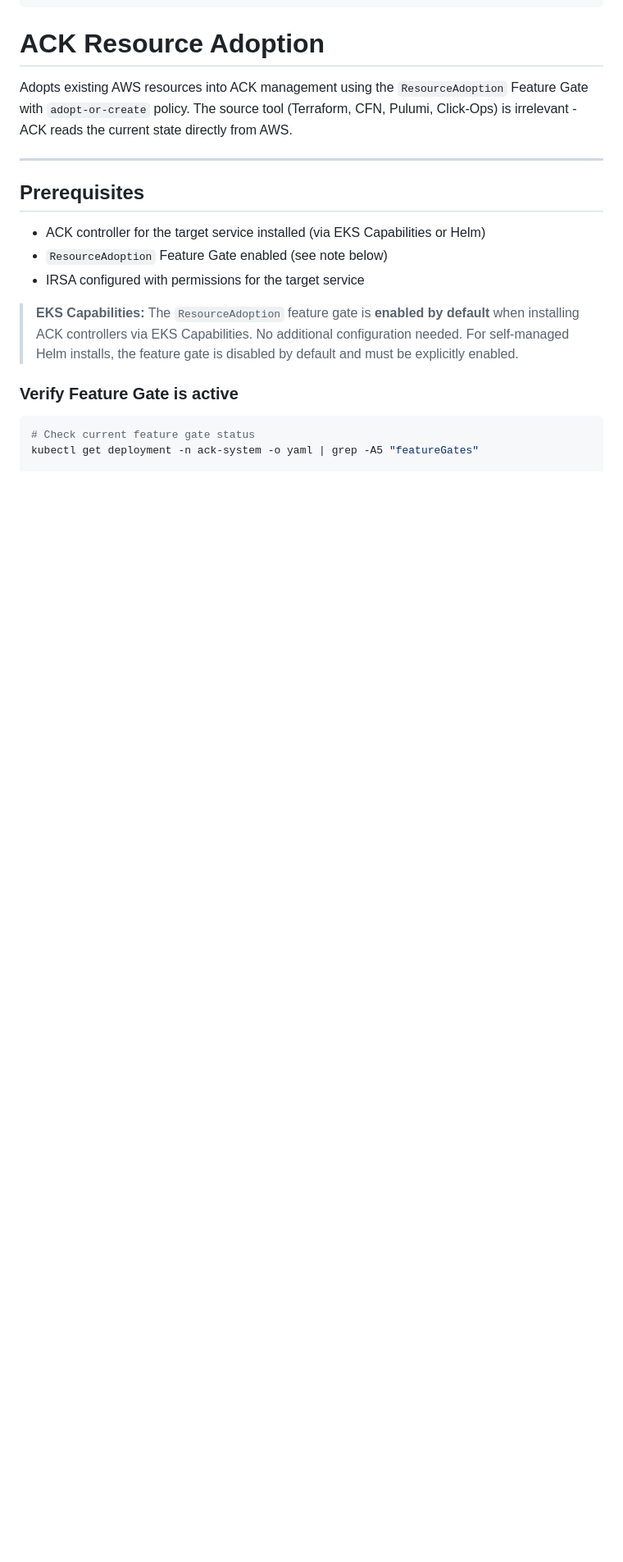
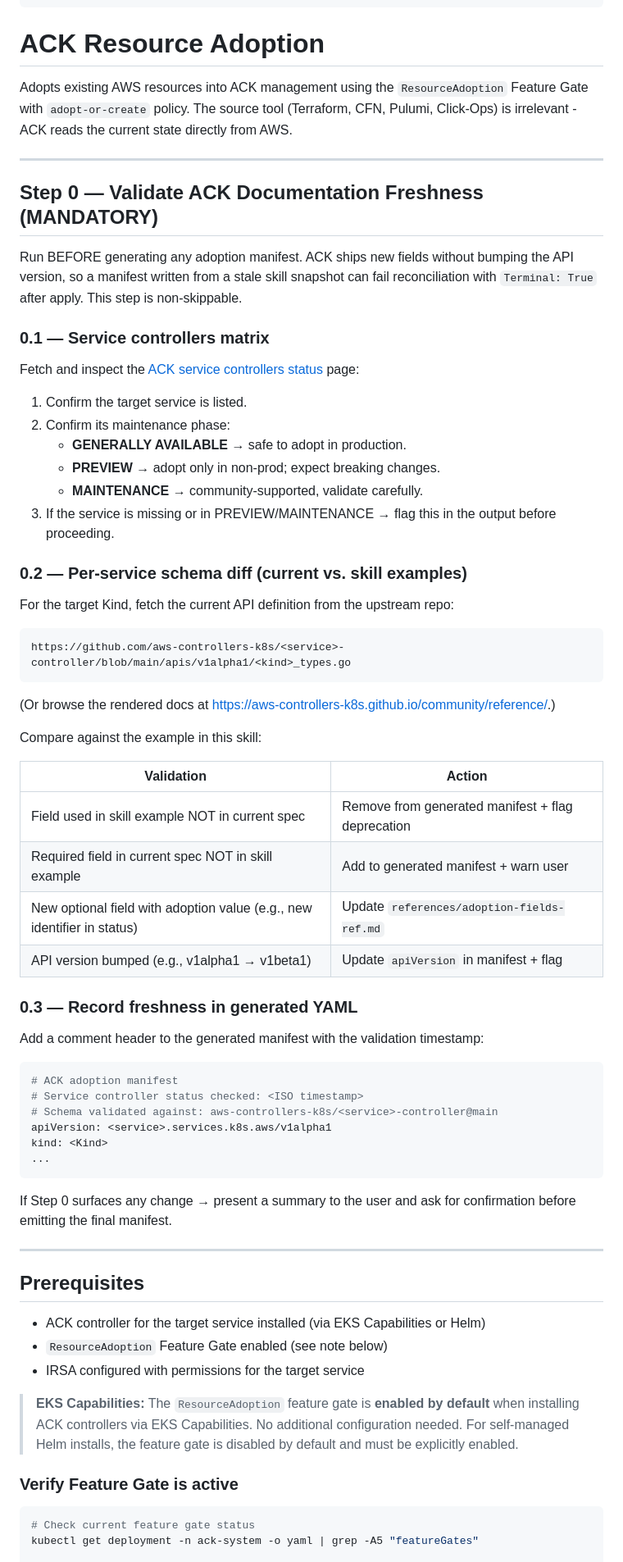
Before and after one commit to brunokktro/KIRO, a Markdown page: skills/ack-resource-adoption/SKILL.md, the part around the change. Shown at 82% size. GitHub-like rendering; blank space fills up the shorter version.

Commit message:
feat(ack-adoption): add Step 0 doc freshness gate (matrix + schema diff)

````diff
--- a/skills/ack-resource-adoption/SKILL.md
+++ b/skills/ack-resource-adoption/SKILL.md
@@ -13,6 +13,60 @@ description: >
 
 Adopts existing AWS resources into ACK management using the `ResourceAdoption` Feature Gate with `adopt-or-create` policy.
 The source tool (Terraform, CFN, Pulumi, Click-Ops) is irrelevant - ACK reads the current state directly from AWS.
+
+---
+
+## Step 0 — Validate ACK Documentation Freshness (MANDATORY)
+
+Run BEFORE generating any adoption manifest. ACK ships new fields without bumping the API
+version, so a manifest written from a stale skill snapshot can fail reconciliation with
+`Terminal: True` after apply. This step is non-skippable.
+
+### 0.1 — Service controllers matrix
+
+Fetch and inspect the [ACK service controllers status](https://aws-controllers-k8s.github.io/community/docs/community/services/) page:
+
+1. Confirm the target service is listed.
+2. Confirm its maintenance phase:
+   - **GENERALLY AVAILABLE** → safe to adopt in production.
+   - **PREVIEW** → adopt only in non-prod; expect breaking changes.
+   - **MAINTENANCE** → community-supported, validate carefully.
+3. If the service is missing or in PREVIEW/MAINTENANCE → flag this in the output before proceeding.
+
+### 0.2 — Per-service schema diff (current vs. skill examples)
+
+For the target Kind, fetch the current API definition from the upstream repo:
+
+```
+https://github.com/aws-controllers-k8s/<service>-controller/blob/main/apis/v1alpha1/<kind>_types.go
+```
+
+(Or browse the rendered docs at https://aws-controllers-k8s.github.io/community/reference/.)
+
+Compare against the example in this skill:
+
+| Validation | Action |
+|-----------|--------|
+| Field used in skill example NOT in current spec | Remove from generated manifest + flag deprecation |
+| Required field in current spec NOT in skill example | Add to generated manifest + warn user |
+| New optional field with adoption value (e.g., new identifier in status) | Update `references/adoption-fields-ref.md` |
+| API version bumped (e.g., v1alpha1 → v1beta1) | Update `apiVersion` in manifest + flag |
+
+### 0.3 — Record freshness in generated YAML
+
+Add a comment header to the generated manifest with the validation timestamp:
+
+```yaml
+# ACK adoption manifest
+# Service controller status checked: <ISO timestamp>
+# Schema validated against: aws-controllers-k8s/<service>-controller@main
+apiVersion: <service>.services.k8s.aws/v1alpha1
+kind: <Kind>
+...
+```
+
+If Step 0 surfaces any change → present a summary to the user and ask for confirmation
+before emitting the final manifest.
 
 ---
 
````
